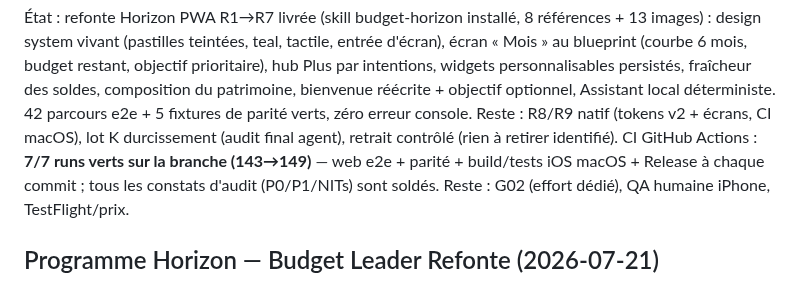
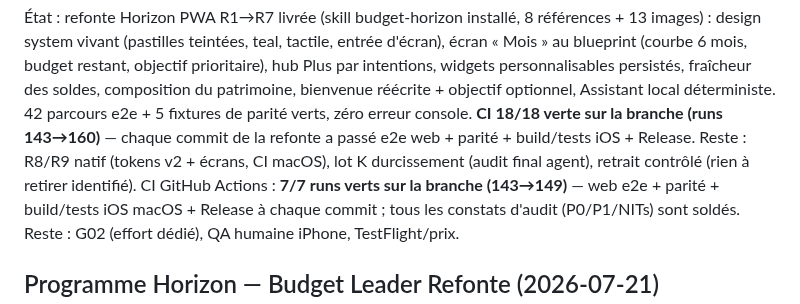
Before and after one commit to Mendestrading21/Budget-, a Markdown page: PROJECT_STATUS.md, the part around the change. Drawn GitHub-style.

Commit message:
docs: CI 18/18 verte — refonte Horizon PWA R1-R7 entièrement vérifiée
Co-Authored-By: Claude Fable 5 <noreply@anthropic.com>
Claude-Session: https://claude.ai/code/session_01L6ZmLaGmVur3hRrSrxQGyG

```diff
--- a/PROJECT_STATUS.md
+++ b/PROJECT_STATUS.md
@@ -20,9 +20,10 @@ teal, tactile, entrée d'écran), écran « Mois » au blueprint (courbe
 widgets personnalisables persistés, fraîcheur des soldes, composition
 du patrimoine, bienvenue réécrite + objectif optionnel, Assistant local
 déterministe. 42 parcours e2e + 5 fixtures de parité verts, zéro erreur
-console. Reste : R8/R9 natif (tokens v2 + écrans, CI macOS), lot K
-durcissement (audit final agent), retrait contrôlé (rien à retirer
-identifié).
+console. **CI 18/18 verte sur la branche (runs 143→160)** — chaque commit
+de la refonte a passé e2e web + parité + build/tests iOS + Release.
+Reste : R8/R9 natif (tokens v2 + écrans, CI macOS), lot K durcissement
+(audit final agent), retrait contrôlé (rien à retirer identifié).
 CI GitHub Actions : **7/7 runs verts sur la branche (143→149)** — web e2e +
 parité + build/tests iOS macOS + Release à chaque commit ; tous les
 constats d'audit (P0/P1/NITs) sont soldés. Reste : G02 (effort dédié),
```
